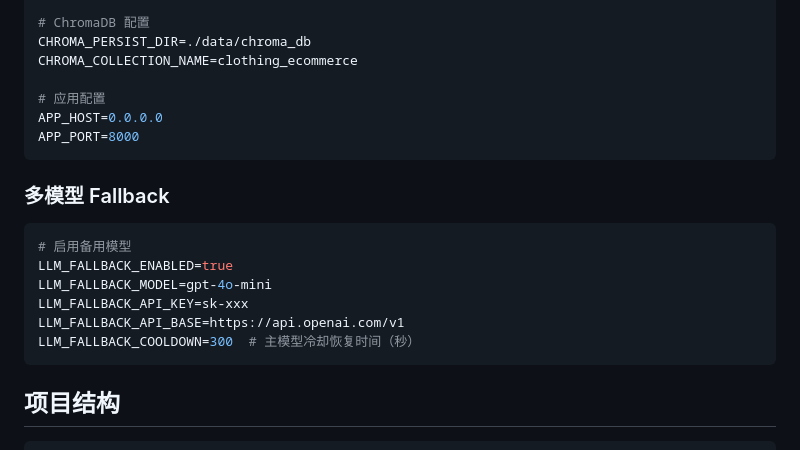
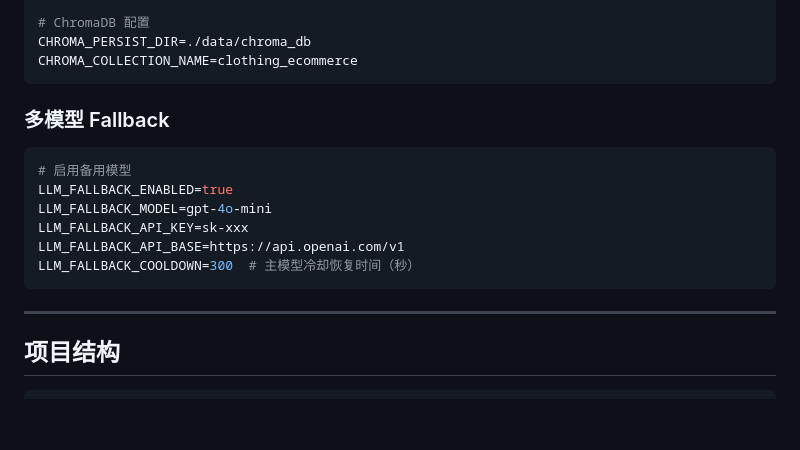
Before and after one commit to liushiqiang631-code/fuzhuangdianshangkefu, a Markdown page: README.md, the part around one of its changes. GitHub-like rendering; blank space fills up the shorter version.

````diff
--- a/README.md
+++ b/README.md
@@ -75,10 +114,6 @@ EMBEDDING_MODEL=BAAI/bge-small-zh-v1.5
 # ChromaDB 配置
 CHROMA_PERSIST_DIR=./data/chroma_db
 CHROMA_COLLECTION_NAME=clothing_ecommerce
-
-# 应用配置
-APP_HOST=0.0.0.0
-APP_PORT=8000
 ```
 
 ### 多模型 Fallback
@@ -91,6 +126,8 @@ LLM_FALLBACK_API_KEY=sk-xxx
 LLM_FALLBACK_API_BASE=https://api.openai.com/v1
 LLM_FALLBACK_COOLDOWN=300  # 主模型冷却恢复时间（秒）
 ```
+
+---
 
 ## 项目结构
 
````
Also changed, not shown: other parts of README.md (+104 -35 lines).
